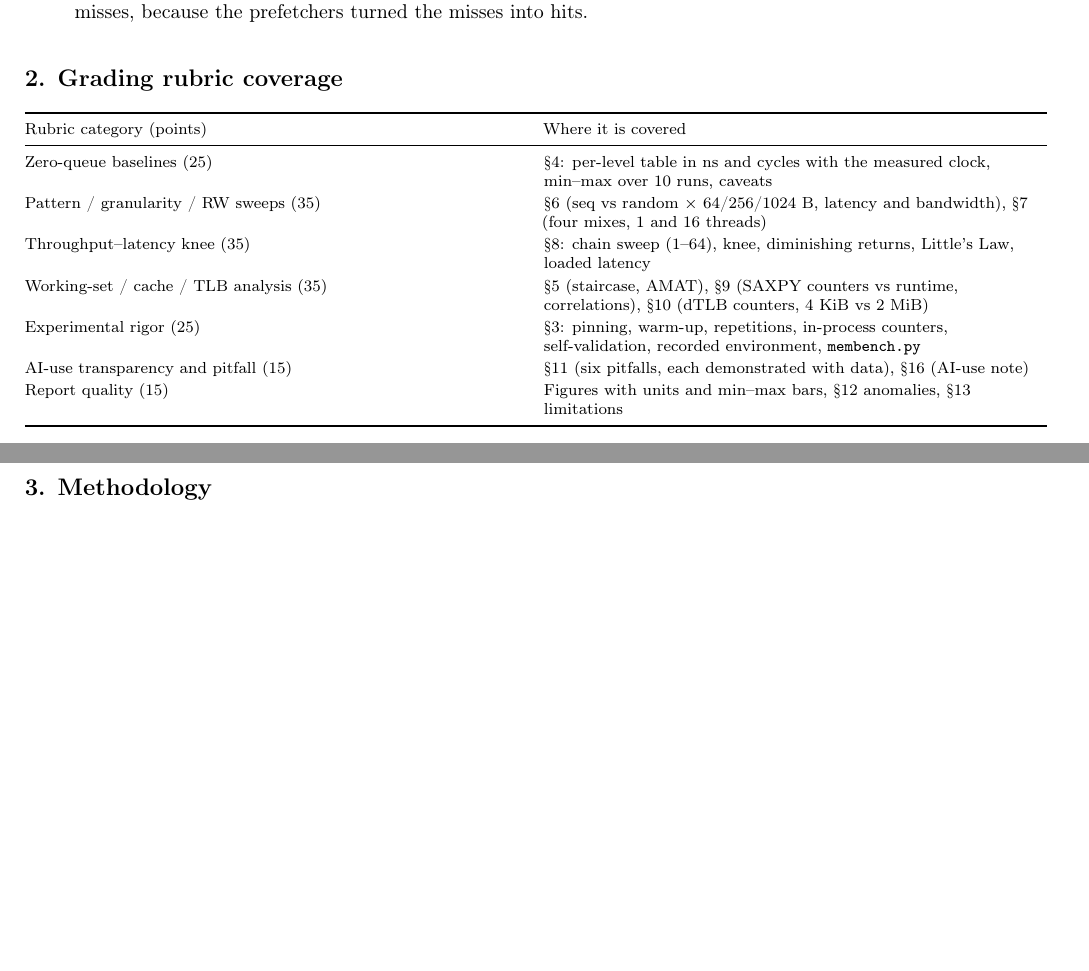
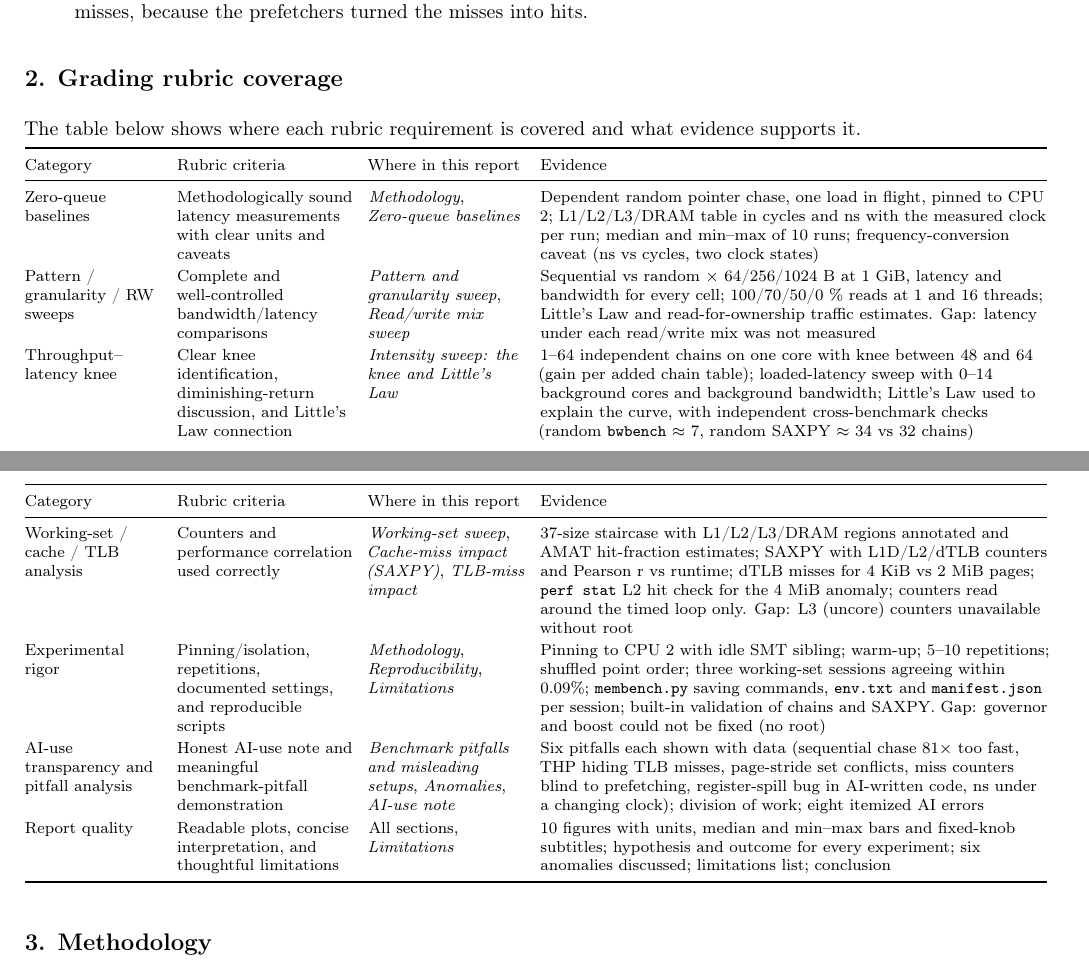
Before and after one commit to RashidShabab/ecse6320-class-wide-projects, a LaTeX document (project_2_cache_memory_profiling/report/Report.tex): two parts of pages 3 and 4 of 17, joined at a grey line, cut so that both start at the same text, the shorter picture padded with empty space. Compiled offline with pdfLaTeX.

Commit message:
Project 2: rubric coverage in Project 1/3 format

```diff
--- a/project_2_cache_memory_profiling/report/Report.tex
+++ b/project_2_cache_memory_profiling/report/Report.tex
@@ -136,37 +136,87 @@ These were the main findings:
 \subsection{2. Grading rubric
 coverage}\label{grading-rubric-coverage}}
 
+The table below shows where each rubric requirement is
+covered and what evidence supports it.
+
 \begin{longtable}[]{@{}
-  >{\raggedright\arraybackslash}p{(\columnwidth - 2\tabcolsep) * \real{0.5000}}
-  >{\raggedright\arraybackslash}p{(\columnwidth - 2\tabcolsep) * \real{0.5000}}@{}}
+  >{\raggedright\arraybackslash}p{(\columnwidth - 6\tabcolsep) * \real{0.1400}}
+  >{\raggedright\arraybackslash}p{(\columnwidth - 6\tabcolsep) * \real{0.1800}}
+  >{\raggedright\arraybackslash}p{(\columnwidth - 6\tabcolsep) * \real{0.1600}}
+  >{\raggedright\arraybackslash}p{(\columnwidth - 6\tabcolsep) * \real{0.5200}}@{}}
 \toprule\noalign{}
 \begin{minipage}[b]{\linewidth}\raggedright
-Rubric category (points)
+Category
 \end{minipage} & \begin{minipage}[b]{\linewidth}\raggedright
-Where it is covered
+Rubric criteria
+\end{minipage} & \begin{minipage}[b]{\linewidth}\raggedright
+Where in this report
+\end{minipage} & \begin{minipage}[b]{\linewidth}\raggedright
+Evidence
 \end{minipage} \\
 \midrule\noalign{}
 \endhead
 \bottomrule\noalign{}
 \endlastfoot
-Zero-queue baselines (25) & §4: per-level table in ns and
-cycles with the measured clock, min--max over 10 runs,
-caveats \\
-Pattern / granularity / RW sweeps (35) & §6 (seq vs random $\times$
-64/256/1024 B, latency and bandwidth), §7 (four mixes, 1 and
-16 threads) \\
-Throughput--latency knee (35) & §8: chain sweep (1--64),
-knee, diminishing returns, Little's Law, loaded latency \\
-Working-set / cache / TLB analysis (35) & §5 (staircase,
-AMAT), §9 (SAXPY counters vs runtime, correlations), §10
-(dTLB counters, 4 KiB vs 2 MiB) \\
-Experimental rigor (25) & §3: pinning, warm-up, repetitions,
-in-process counters, self-validation, recorded environment,
-\texttt{membench.py} \\
-AI-use transparency and pitfall (15) & §11 (six pitfalls,
-each demonstrated with data), §16 (AI-use note) \\
-Report quality (15) & Figures with units and min--max bars,
-§12 anomalies, §13 limitations \\
+Zero-queue baselines & Methodologically sound latency
+measurements with clear units and caveats &
+\emph{Methodology}, \emph{Zero-queue baselines} & Dependent
+random pointer chase, one load in flight, pinned to CPU 2;
+L1/L2/L3/DRAM table in cycles and ns with the measured clock
+per run; median and min--max of 10 runs;
+frequency-conversion caveat (ns vs cycles, two clock
+states) \\
+Pattern / granularity / RW sweeps & Complete and
+well-controlled bandwidth/latency comparisons &
+\emph{Pattern and granularity sweep}, \emph{Read/write mix
+sweep} & Sequential vs random $\times$ 64/256/1024 B at 1 GiB,
+latency and bandwidth for every cell; 100/70/50/0 \% reads
+at 1 and 16 threads; Little's Law and read-for-ownership
+traffic estimates. Gap: latency under each read/write mix
+was not measured \\
+Throughput--latency knee & Clear knee identification,
+diminishing-return discussion, and Little's Law connection &
+\emph{Intensity sweep: the knee and Little's Law} & 1--64
+independent chains on one core with knee between 48 and 64
+(gain per added chain table); loaded-latency sweep with
+0--14 background cores and background bandwidth; Little's
+Law used to explain the curve, with independent
+cross-benchmark checks (random \texttt{bwbench} $\approx$ 7, random
+SAXPY $\approx$ 34 vs 32 chains) \\
+Working-set / cache / TLB analysis & Counters and
+performance correlation used correctly & \emph{Working-set
+sweep}, \emph{Cache-miss impact (SAXPY)}, \emph{TLB-miss
+impact} & 37-size staircase with L1/L2/L3/DRAM regions
+annotated and AMAT hit-fraction estimates; SAXPY with
+L1D/L2/dTLB counters and Pearson r vs runtime; dTLB misses
+for 4 KiB vs 2 MiB pages; \texttt{perf\ stat} L2 hit check
+for the 4 MiB anomaly; counters read around the timed loop
+only. Gap: L3 (uncore) counters unavailable without root \\
+Experimental rigor & Pinning/isolation, repetitions,
+documented settings, and reproducible scripts &
+\emph{Methodology}, \emph{Reproducibility},
+\emph{Limitations} & Pinning to CPU 2 with idle SMT sibling;
+warm-up; 5--10 repetitions; shuffled point order; three
+working-set sessions agreeing within 0.09\%;
+\texttt{membench.py} saving commands, \texttt{env.txt} and
+\texttt{manifest.json} per session; built-in validation of
+chains and SAXPY. Gap: governor and boost could not be fixed
+(no root) \\
+AI-use transparency and pitfall analysis & Honest AI-use
+note and meaningful benchmark-pitfall demonstration &
+\emph{Benchmark pitfalls and misleading setups},
+\emph{Anomalies}, \emph{AI-use note} & Six pitfalls each
+shown with data (sequential chase 81$\times$ too fast, THP hiding
+TLB misses, page-stride set conflicts, miss counters blind
+to prefetching, register-spill bug in AI-written code, ns
+under a changing clock); division of work; eight itemized AI
+errors \\
+Report quality & Readable plots, concise interpretation, and
+thoughtful limitations & All sections, \emph{Limitations} &
+10 figures with units, median and min--max bars and
+fixed-knob subtitles; hypothesis and outcome for every
+experiment; six anomalies discussed; limitations list;
+conclusion \\
 \end{longtable}
 
 \hypertarget{methodology}{%
```
Also changed, not shown: project_2_cache_memory_profiling/report/Report.md (+11 -9 lines), project_2_cache_memory_profiling/report/Report.pdf.
